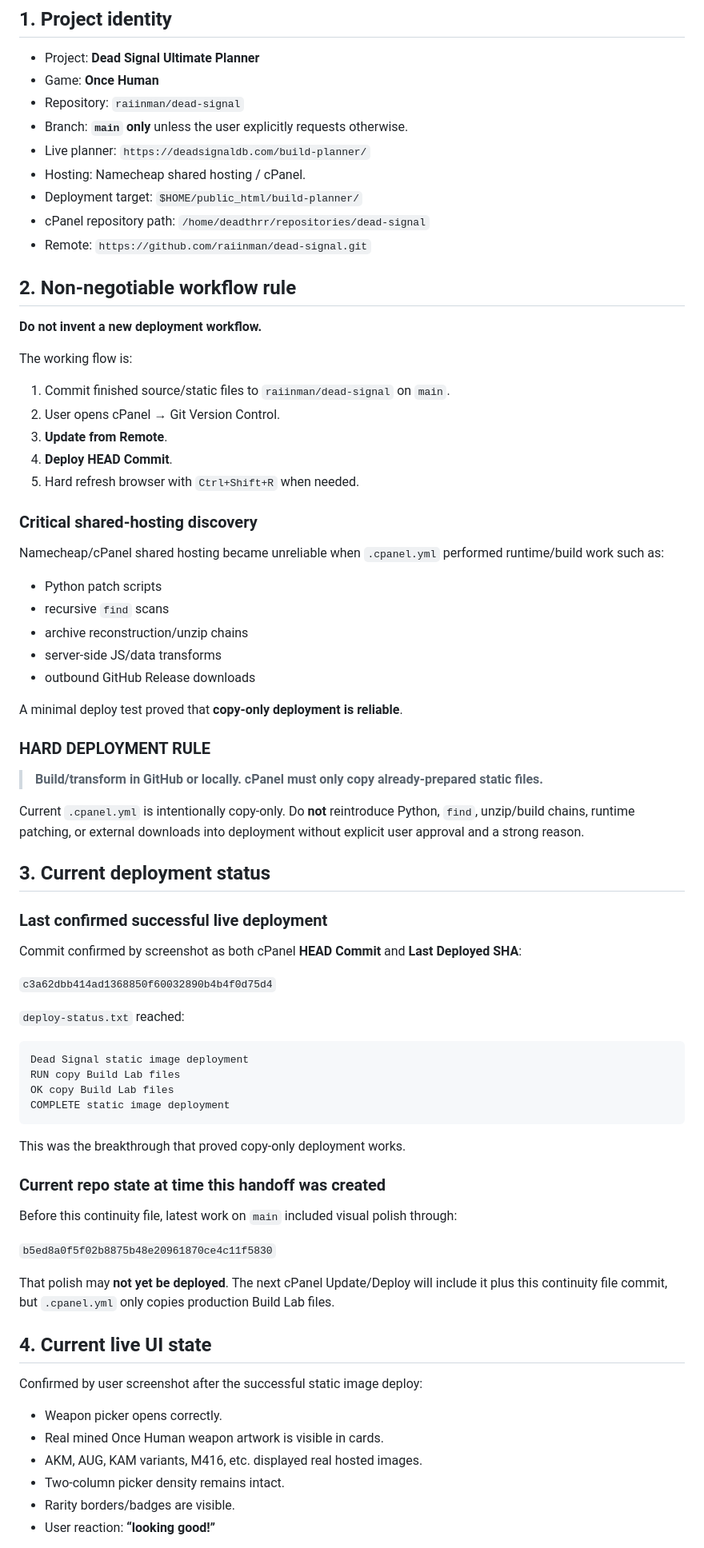
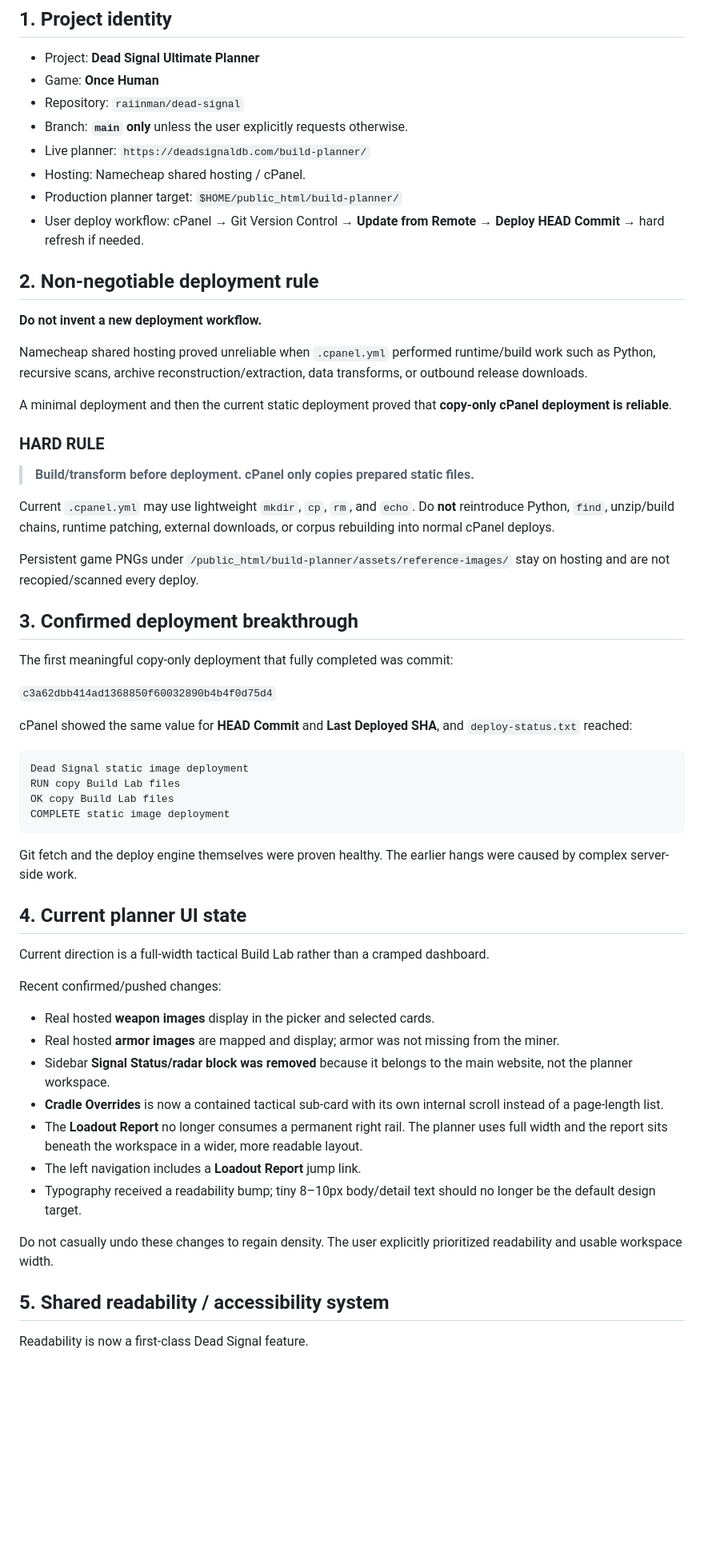
Before and after one commit to raiinman/dead-signal, a Markdown page: AI-CONTINUITY.md, the part around one of its changes. Shown at 80% size. GitHub-like rendering; blank space fills up the shorter version.

````diff
--- a/AI-CONTINUITY.md
+++ b/AI-CONTINUITY.md
@@ -12,49 +12,32 @@
 - Branch: **`main` only** unless the user explicitly requests otherwise.
 - Live planner: `https://deadsignaldb.com/build-planner/`
 - Hosting: Namecheap shared hosting / cPanel.
-- Deployment target: `$HOME/public_html/build-planner/`
-- cPanel repository path: `/home/deadthrr/repositories/dead-signal`
-- Remote: `https://github.com/raiinman/dead-signal.git`
+- Production planner target: `$HOME/public_html/build-planner/`
+- User deploy workflow: cPanel → Git Version Control → **Update from Remote** → **Deploy HEAD Commit** → hard refresh if needed.
 
-## 2. Non-negotiable workflow rule
+## 2. Non-negotiable deployment rule
 
 **Do not invent a new deployment workflow.**
 
-The working flow is:
+Namecheap shared hosting proved unreliable when `.cpanel.yml` performed runtime/build work such as Python, recursive scans, archive reconstruction/extraction, data transforms, or outbound release downloads.
 
-1. Commit finished source/static files to `raiinman/dead-signal` on `main`.
-2. User opens cPanel → Git Version Control.
-3. **Update from Remote**.
-4. **Deploy HEAD Commit**.
-5. Hard refresh browser with `Ctrl+Shift+R` when needed.
+A minimal deployment and then the current static deployment proved that **copy-only cPanel deployment is reliable**.
 
-### Critical shared-hosting discovery
+### HARD RULE
 
-Namecheap/cPanel shared hosting became unreliable when `.cpanel.yml` performed runtime/build work such as:
+> **Build/transform before deployment. cPanel only copies prepared static files.**
 
-- Python patch scripts
-- recursive `find` scans
-- archive reconstruction/unzip chains
-- server-side JS/data transforms
-- outbound GitHub Release downloads
+Current `.cpanel.yml` may use lightweight `mkdir`, `cp`, `rm`, and `echo`. Do **not** reintroduce Python, `find`, unzip/build chains, runtime patching, external downloads, or corpus rebuilding into normal cPanel deploys.
 
-A minimal deploy test proved that **copy-only deployment is reliable**.
+Persistent game PNGs under `/public_html/build-planner/assets/reference-images/` stay on hosting and are not recopied/scanned every deploy.
 
-### HARD DEPLOYMENT RULE
+## 3. Confirmed deployment breakthrough
 
-> **Build/transform in GitHub or locally. cPanel must only copy already-prepared static files.**
-
-Current `.cpanel.yml` is intentionally copy-only. Do **not** reintroduce Python, `find`, unzip/build chains, runtime patching, or external downloads into deployment without explicit user approval and a strong reason.
-
-## 3. Current deployment status
-
-### Last confirmed successful live deployment
-
-Commit confirmed by screenshot as both cPanel **HEAD Commit** and **Last Deployed SHA**:
+The first meaningful copy-only deployment that fully completed was commit:
 
 `c3a62dbb414ad1368850f60032890b4b4f0d75d4`
 
-`deploy-status.txt` reached:
+cPanel showed the same value for **HEAD Commit** and **Last Deployed SHA**, and `deploy-status.txt` reached:
 
 ```text
 Dead Signal static image deployment
@@ -63,24 +46,25 @@ OK copy Build Lab files
 COMPLETE static image deployment
 ```
 
-This was the breakthrough that proved copy-only deployment works.
+Git fetch and the deploy engine themselves were proven healthy. The earlier hangs were caused by complex server-side work.
 
-### Current repo state at time this handoff was created
+## 4. Current planner UI state
 
-Before this continuity file, latest work on `main` included visual polish through:
+Current direction is a full-width tactical Build Lab rather than a cramped dashboard.
 
-`b5ed8a0f5f02b8875b48e20961870ce4c11f5830`
+Recent confirmed/pushed changes:
 
-That polish may **not yet be deployed**. The next cPanel Update/Deploy will include it plus this continuity file commit, but `.cpanel.yml` only copies production Build Lab files.
+- Real hosted **weapon images** display in the picker and selected cards.
+- Real hosted **armor images** are mapped and display; armor was not missing from the miner.
+- Sidebar **Signal Status/radar block was removed** because it belongs to the main website, not the planner workspace.
+- **Cradle Overrides** is now a contained tactical sub-card with its own internal scroll instead of a page-length list.
+- The **Loadout Report** no longer consumes a permanent right rail. The planner uses full width and the report sits beneath the workspace in a wider, more readable layout.
+- The left navigation includes a **Loadout Report** jump link.
+- Typography received a readability bump; tiny 8–10px body/detail text should no longer be the default design target.
 
-## 4. Current live UI state
+Do not casually undo these changes to regain density. The user explicitly prioritized readability and usable workspace width.
 
-Confirmed by user screenshot after the successful static image deploy:
+## 5. Shared readability / accessibility system
 
-- Weapon picker opens correctly.
-- Real mined Once Human weapon artwork is visible in cards.
-- AKM, AUG, KAM variants, M416, etc. displayed real hosted images.
-- Two-column picker density remains intact.
-- Rarity borders/badges are visible.
-- User reaction: **“looking good!”**
+Readability is now a first-class Dead Signal feature.
 
````
Also changed, not shown: other parts of AI-CONTINUITY.md (+164 -199 lines).
